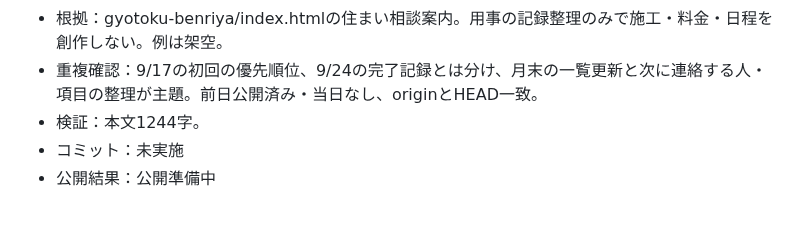
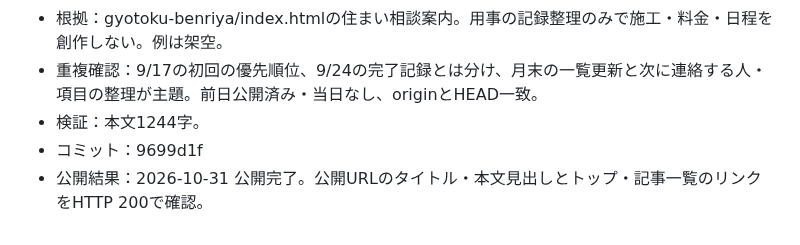
Before and after one commit to nwostar0717-star/takizawa_hp, a Markdown page: docs/daily-article-log.md, the part around the change. Rendered like a GitHub page.

Commit message:
Record verified publication for 2026-10-31

```diff
--- a/docs/daily-article-log.md
+++ b/docs/daily-article-log.md
@@ -497,5 +497,5 @@
 - 根拠：gyotoku-benriya/index.htmlの住まい相談案内。用事の記録整理のみで施工・料金・日程を創作しない。例は架空。
 - 重複確認：9/17の初回の優先順位、9/24の完了記録とは分け、月末の一覧更新と次に連絡する人・項目の整理が主題。前日公開済み・当日なし、originとHEAD一致。
 - 検証：本文1244字。
-- コミット：未実施
-- 公開結果：公開準備中
+- コミット：9699d1f
+- 公開結果：2026-10-31 公開完了。公開URLのタイトル・本文見出しとトップ・記事一覧のリンクをHTTP 200で確認。
```
